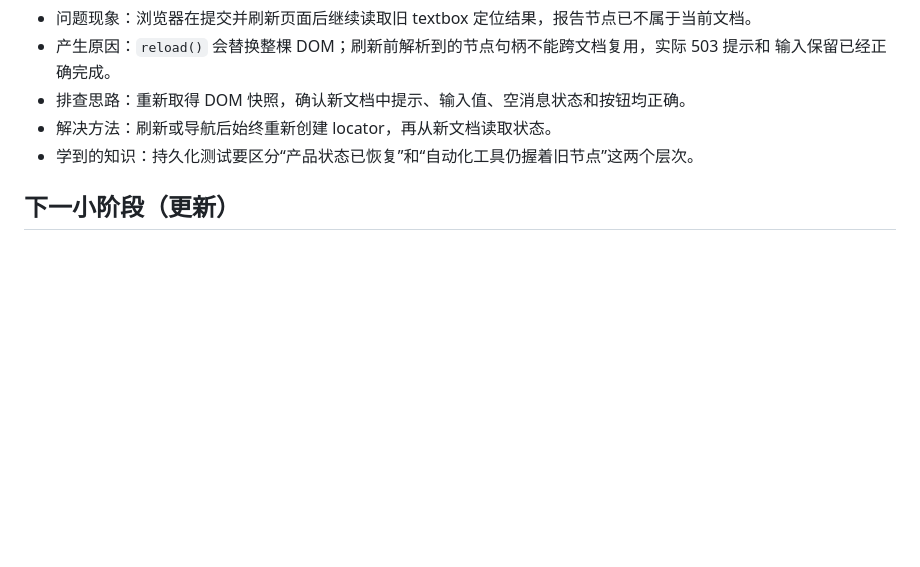
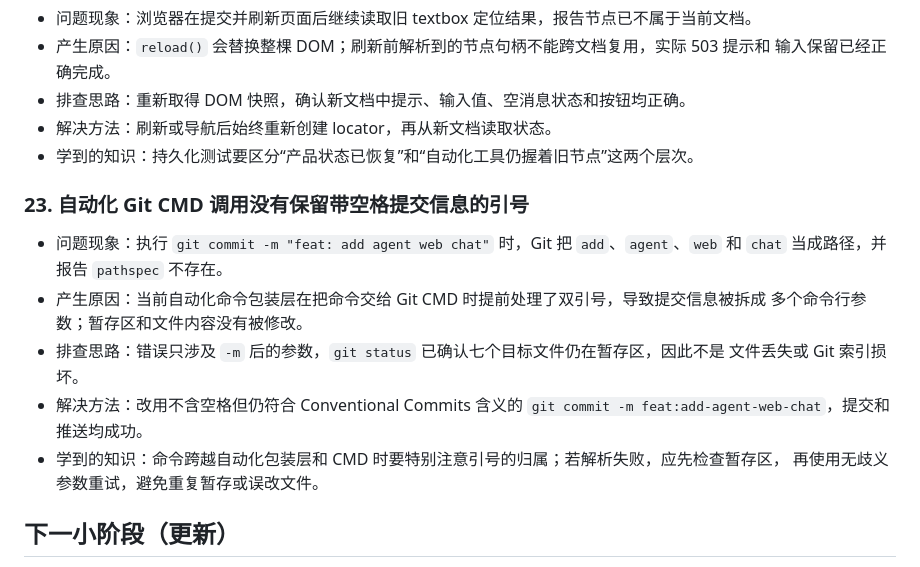
Before and after one commit to xmzhhh/xmz-agent, a Markdown page: docs/learning-journal/11-agent-memory.md, the part around the change. Rendered like a GitHub page; blank space fills up the shorter version.

Commit message:
docs:record-agent-web-chat-git-issue

```diff
--- a/docs/learning-journal/11-agent-memory.md
+++ b/docs/learning-journal/11-agent-memory.md
@@ -683,6 +683,19 @@ ACTIVE 会话，如果 UUID 仍存在就继续选中，否则退回最近更新
 - 解决方法：刷新或导航后始终重新创建 locator，再从新文档读取状态。
 - 学到的知识：持久化测试要区分“产品状态已恢复”和“自动化工具仍握着旧节点”这两个层次。
 
+### 23. 自动化 Git CMD 调用没有保留带空格提交信息的引号
+
+- 问题现象：执行 `git commit -m "feat: add agent web chat"` 时，Git 把 `add`、`agent`、`web`
+  和 `chat` 当成路径，并报告 `pathspec` 不存在。
+- 产生原因：当前自动化命令包装层在把命令交给 Git CMD 时提前处理了双引号，导致提交信息被拆成
+  多个命令行参数；暂存区和文件内容没有被修改。
+- 排查思路：错误只涉及 `-m` 后的参数，`git status` 已确认七个目标文件仍在暂存区，因此不是
+  文件丢失或 Git 索引损坏。
+- 解决方法：改用不含空格但仍符合 Conventional Commits 含义的
+  `git commit -m feat:add-agent-web-chat`，提交和推送均成功。
+- 学到的知识：命令跨越自动化包装层和 CMD 时要特别注意引号的归属；若解析失败，应先检查暂存区，
+  再使用无歧义参数重试，避免重复暂存或误改文件。
+
 ## 下一小阶段（更新）
 
 让 `finagent chat` 与网页复用同一个正式组合根和 SQLite 会话，并新增可在 PyCharm 直接运行的
```
